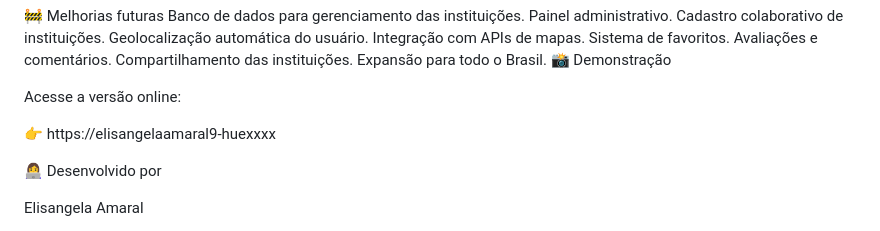
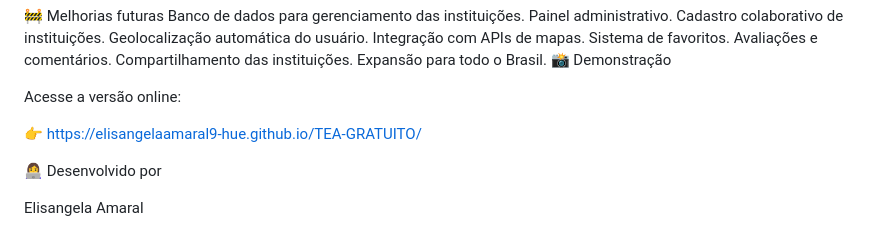
Before and after one commit to elisangelaamaral9-hue/TEA-GRATUITO, a Markdown page: README.md, the part around the change. Rendered like a GitHub page.

Commit message:
Update online version link in README

```diff
--- a/README.md
+++ b/README.md
@@ -91,7 +91,7 @@ Expansão para todo o Brasil.
 
 Acesse a versão online:
 
-👉 https://elisangelaamaral9-huexxxx
+👉 https://elisangelaamaral9-hue.github.io/TEA-GRATUITO/
 
 👩‍💻 Desenvolvido por
 
```
